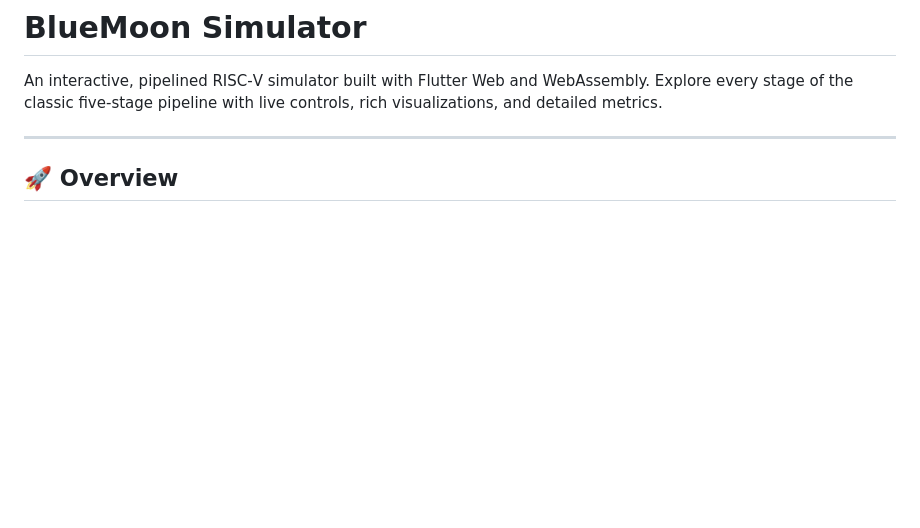
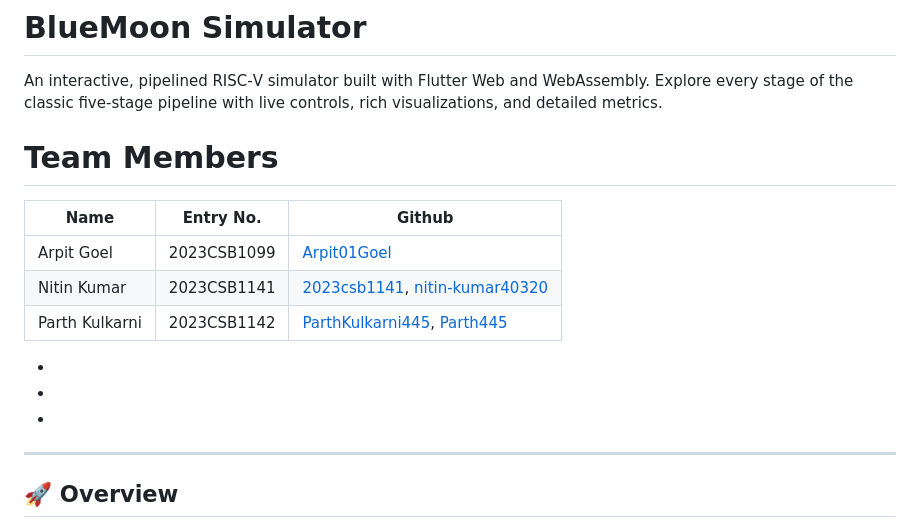
Before and after one commit to nitin-kumar40320/BlueMoon-Simulator, a Markdown page: README.md, the part around the change. Drawn GitHub-style; blank space fills up the shorter version.

```diff
--- a/README.md
+++ b/README.md
@@ -2,6 +2,16 @@
 
 An interactive, pipelined RISC‑V simulator built with Flutter Web and WebAssembly. Explore every stage of the classic five‑stage pipeline with live controls, rich visualizations, and detailed metrics.
 
+# Team Members
+
+| Name           | Entry No.   | Github      |
+|----------------|-------------|-------------|
+| Arpit Goel     | 2023CSB1099 | [Arpit01Goel](https://github.com/Arpit01Goel) |
+| Nitin Kumar    | 2023CSB1141 | [2023csb1141](https://github.com/2023csb1141), [nitin-kumar40320](https://github.com/nitin-kumar40320) |
+| Parth Kulkarni | 2023CSB1142 | [ParthKulkarni445](https://github.com/ParthKulkarni445), [Parth445](https://github.com/Parth445) |
+-
+-
+-
 ---
 
 ## 🚀 Overview
```
